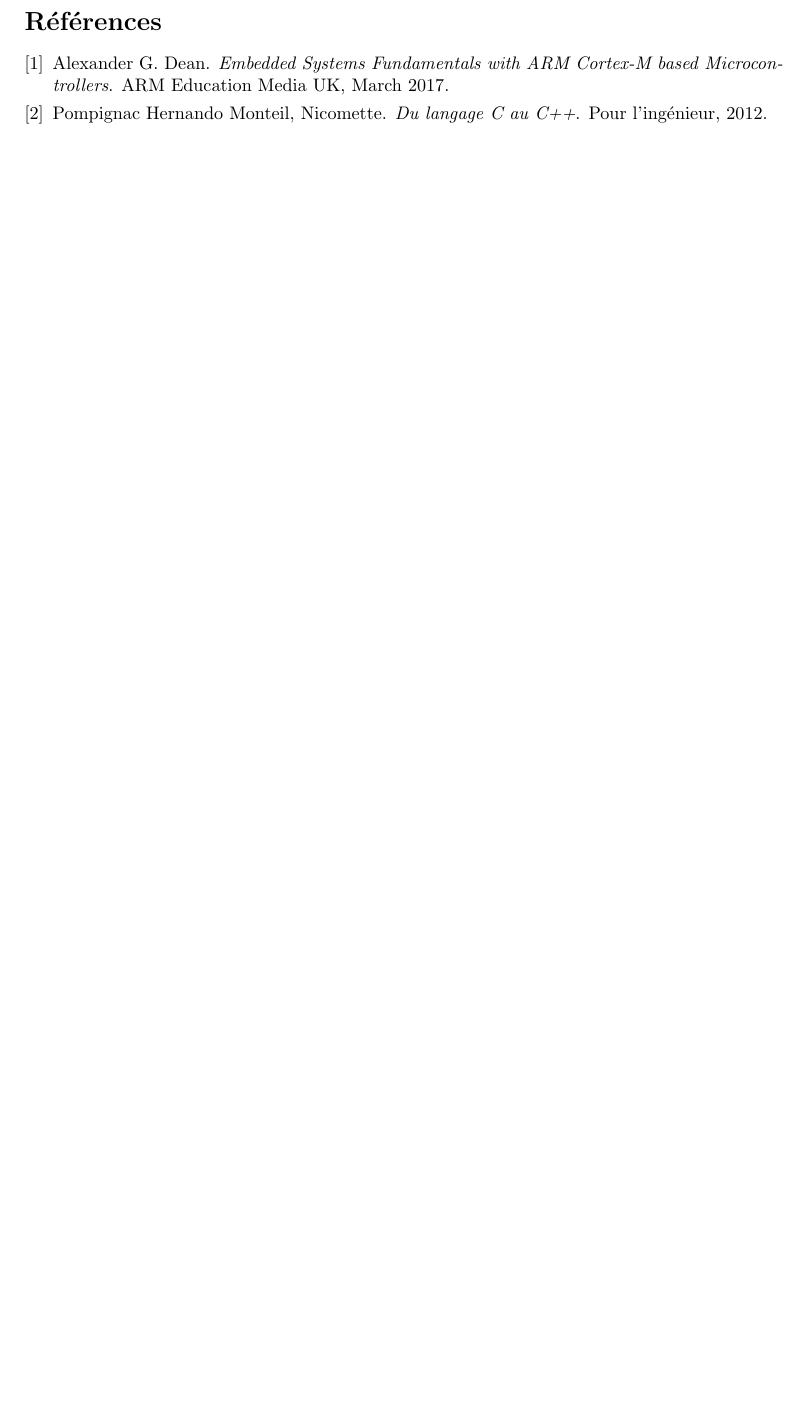
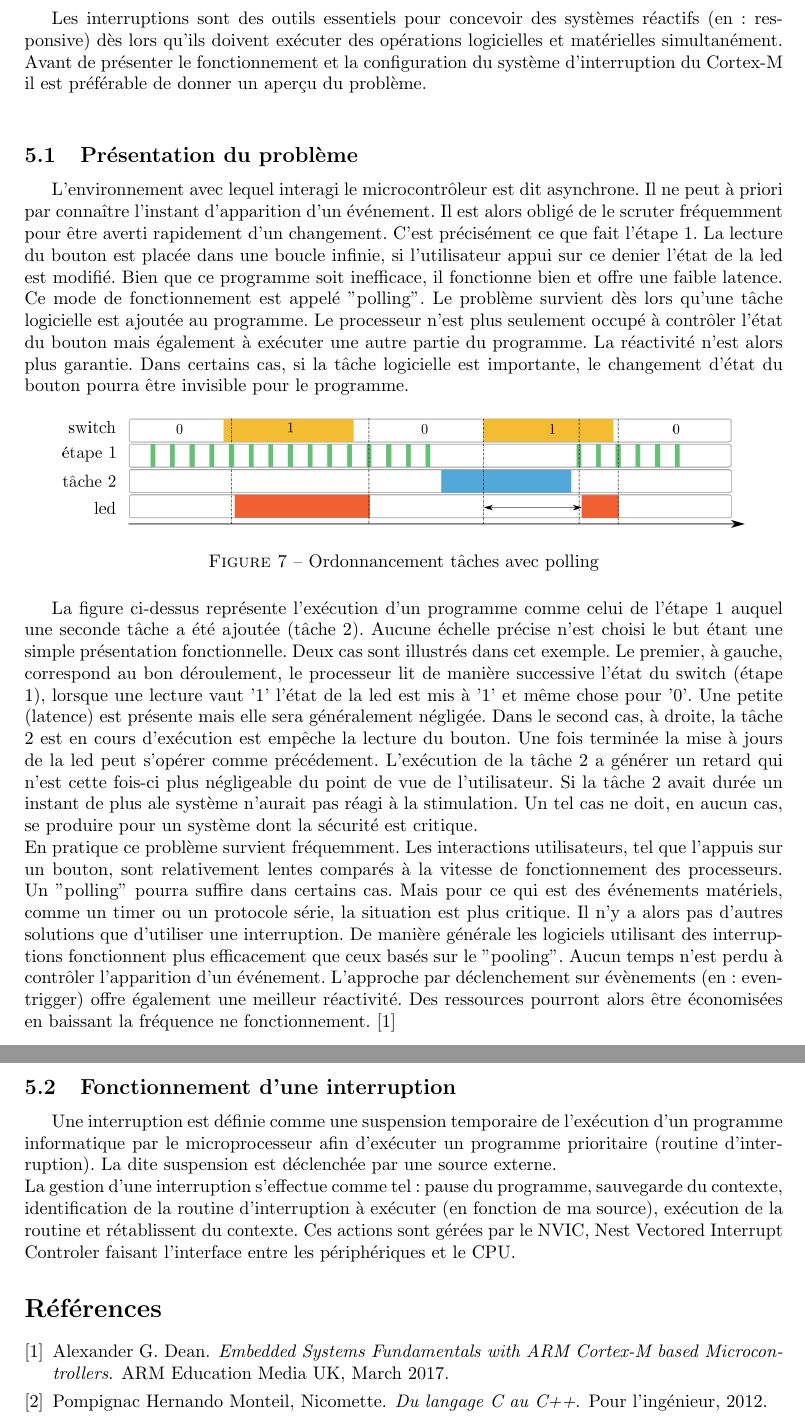
Before and after one commit to loulou4418/mini_projet_microP, a LaTeX document (rapport.tex): part of page 17 of 17 before the commit and two parts of pages 14 and 15 of 15 after it, the two joined at a grey line, cut at the place of the change, the shorter picture padded with empty space. Compiled offline with pdfLaTeX.

Commit message:
merge interrupt and timer

```diff
--- a/rapport.tex
+++ b/rapport.tex
@@ -281,6 +281,24 @@ int main (void)
 
 	\newpage
 
+
+	\section{Fonction sous interruption}
+	Les interruptions sont des outils essentiels pour concevoir des systèmes réactifs (en: responsive)  dès lors qu'ils doivent exécuter des opérations logicielles et matérielles simultanément. Avant de présenter le fonctionnement et la configuration du système d'interruption du Cortex-M il est préférable de donner un aperçu du problème. \\
+	\subsection{Présentation du problème}
+	L'environnement avec lequel interagi le microcontrôleur est dit asynchrone. Il ne peut à priori par connaître l'instant d'apparition d'un événement. Il est alors obligé de le scruter fréquemment pour être averti rapidement d'un changement. C'est précisément ce que fait l'étape 1. La lecture du bouton est placée dans une boucle infinie, si l'utilisateur appui sur ce denier l'état de la led est modifié. Bien que ce programme soit inefficace, il fonctionne bien et offre une faible latence. Ce mode de fonctionnement est appelé "polling". Le problème survient dès lors qu'une tâche logicielle est ajoutée au programme. Le processeur n'est plus seulement occupé à contrôler l'état du bouton mais également à exécuter une autre partie du programme. La réactivité n'est alors plus garantie. Dans certains cas, si la tâche logicielle est importante, le changement d'état du bouton pourra être invisible pour le programme.
+	\begin{figure}[H]
+		\centering
+		\includegraphics[width=0.9\linewidth]{polling_task}
+		\caption{Ordonnancement tâches avec polling}
+	\end{figure}
+	La figure ci-dessus représente l'exécution d'un programme comme celui de l'étape 1 auquel une seconde tâche a été ajoutée (tâche 2). Aucune échelle précise n'est choisi le but étant une simple présentation fonctionnelle. Deux cas sont illustrés dans cet exemple. Le premier, à gauche, correspond au bon déroulement, le processeur lit de manière successive l'état du switch (étape 1), lorsque une lecture vaut '1' l'état de la led est mis à '1' et même chose pour '0'. Une petite (latence) est présente mais elle sera généralement négligée. Dans le second cas, à droite, la tâche 2 est en cours d'exécution est empêche la lecture du bouton. Une fois terminée la mise à jours de la led peut s'opérer comme précédement. L'exécution de la tâche 2 a générer un retard qui n'est cette fois-ci plus négligeable du point de vue de l'utilisateur. Si la tâche 2 avait durée un instant de plus ale système n'aurait pas réagi à la stimulation. Un tel cas ne doit, en aucun cas, se produire pour un système dont la sécurité est critique.\\
+	En pratique ce problème survient fréquemment. Les interactions utilisateurs, tel que l'appuis sur un bouton, sont relativement lentes comparés à la vitesse de fonctionnement des processeurs. Un "polling" pourra suffire dans certains cas. Mais pour ce qui est des événements matériels, comme un timer ou un protocole série, la situation est plus critique. Il n'y a alors pas d'autres solutions que d'utiliser une interruption. De manière générale les logiciels utilisant des interruptions fonctionnent plus efficacement que ceux basés sur le "pooling". Aucun temps n'est perdu à contrôler l'apparition d'un événement. L'approche par déclenchement sur évènements (en: even-trigger) offre également une meilleur réactivité. Des ressources pourront alors être économisées en baissant la fréquence ne fonctionnement. \cite{ARM_book}
+	\subsection{Fonctionnement d'une interruption }
+	Une interruption est définie comme une suspension temporaire de l'exécution d'un programme informatique par le microprocesseur afin d'exécuter un programme prioritaire (routine d'interruption). La dite suspension est déclenchée par une source externe. \\
+	La gestion d'une interruption s'effectue comme tel : pause du programme, sauvegarde du contexte, identification de la routine d'interruption à exécuter (en fonction de ma source), exécution de la routine et rétablissent du contexte. Ces actions sont gérées par le NVIC, Nest Vectored Interrupt Controler faisant l'interface entre les périphériques et le CPU.
+
+
+
 	\bibliography{lib}{}
 	\bibliographystyle{unsrt}
 
```
Also changed, not shown: data/CLKCTRL.jpg (added), data/GENCLK_bloc.jpg (added), data/GENCTRL.jpg (added), rapport.pdf, rapport.tex (12 more changed lines).
